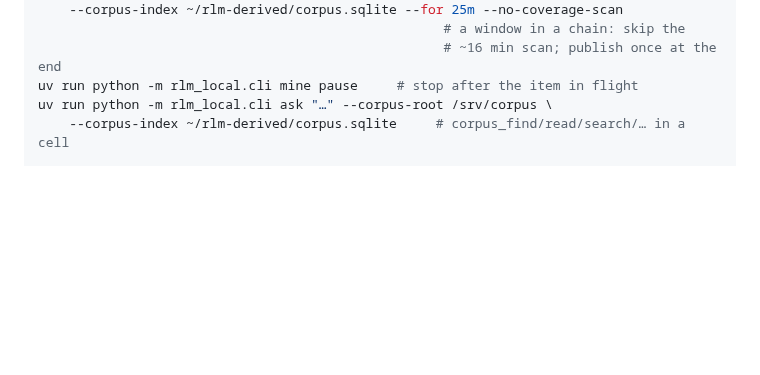
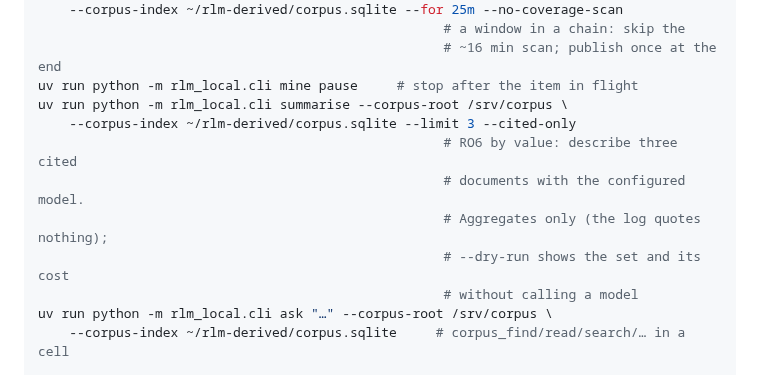
Before and after one commit to mizahnyx/rlm_for_local, a Markdown page: AGENTS.md, the part around the change. Drawn GitHub-style; blank space fills up the shorter version.

```diff
--- a/AGENTS.md
+++ b/AGENTS.md
@@ -179,6 +179,13 @@ uv run python -m rlm_local.cli mine run --corpus-root /srv/corpus \
                                                     # a window in a chain: skip the
                                                     # ~16 min scan; publish once at the end
 uv run python -m rlm_local.cli mine pause     # stop after the item in flight
+uv run python -m rlm_local.cli summarise --corpus-root /srv/corpus \
+    --corpus-index ~/rlm-derived/corpus.sqlite --limit 3 --cited-only
+                                                    # RO6 by value: describe three cited
+                                                    # documents with the configured model.
+                                                    # Aggregates only (the log quotes nothing);
+                                                    # --dry-run shows the set and its cost
+                                                    # without calling a model
 uv run python -m rlm_local.cli ask "…" --corpus-root /srv/corpus \
     --corpus-index ~/rlm-derived/corpus.sqlite     # corpus_find/read/search/… in a cell
 
```
Also changed, not shown: docs/operator-guide.md (+59 -3 lines).
